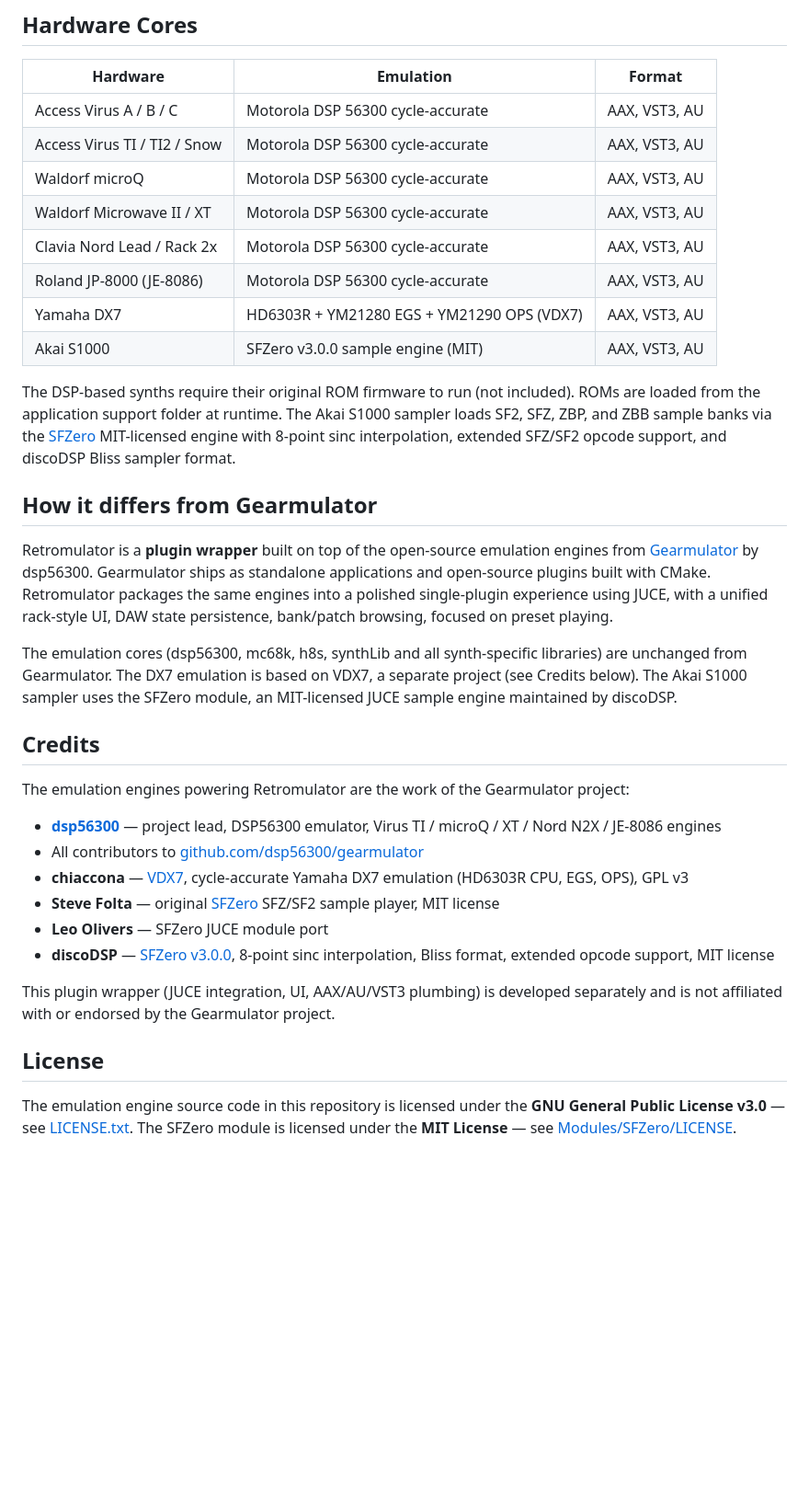
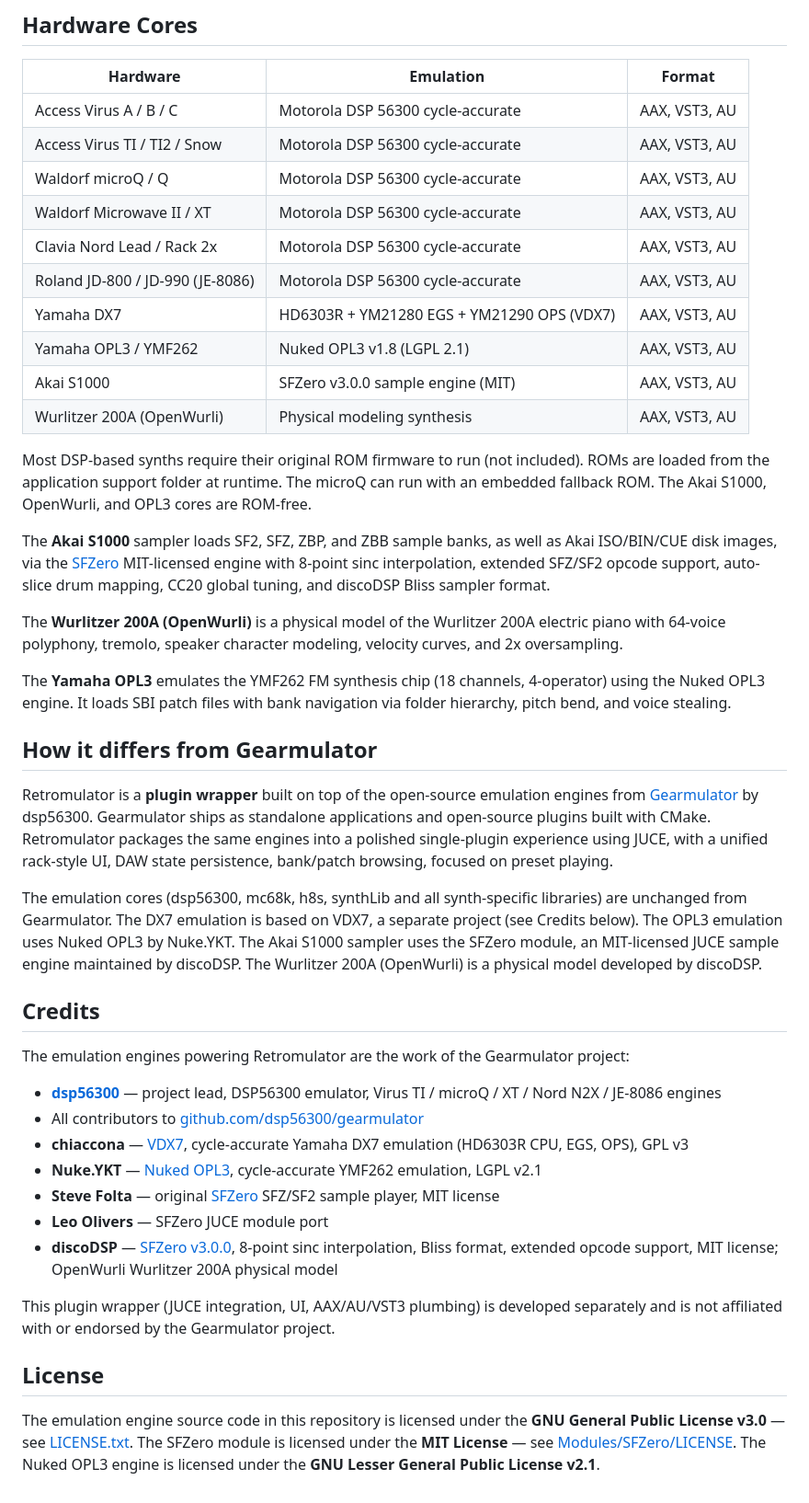
Before and after one commit to reales/retromulator, a Markdown page: README.md, the part around the change. Shown at 92% size. GitHub-like rendering; blank space fills up the shorter version.

```diff
--- a/README.md
+++ b/README.md
@@ -8,20 +8,28 @@ A DAW plugin (AAX / VST3 / AU) that emulates classic hardware synthesizers by ru
 |---|---|---|
 | Access Virus A / B / C | Motorola DSP 56300 cycle-accurate | AAX, VST3, AU |
 | Access Virus TI / TI2 / Snow | Motorola DSP 56300 cycle-accurate | AAX, VST3, AU |
-| Waldorf microQ | Motorola DSP 56300 cycle-accurate | AAX, VST3, AU |
+| Waldorf microQ / Q | Motorola DSP 56300 cycle-accurate | AAX, VST3, AU |
 | Waldorf Microwave II / XT | Motorola DSP 56300 cycle-accurate | AAX, VST3, AU |
 | Clavia Nord Lead / Rack 2x | Motorola DSP 56300 cycle-accurate | AAX, VST3, AU |
-| Roland JP-8000 (JE-8086) | Motorola DSP 56300 cycle-accurate | AAX, VST3, AU |
+| Roland JD-800 / JD-990 (JE-8086) | Motorola DSP 56300 cycle-accurate | AAX, VST3, AU |
 | Yamaha DX7 | HD6303R + YM21280 EGS + YM21290 OPS (VDX7) | AAX, VST3, AU |
+| Yamaha OPL3 / YMF262 | Nuked OPL3 v1.8 (LGPL 2.1) | AAX, VST3, AU |
 | Akai S1000 | SFZero v3.0.0 sample engine (MIT) | AAX, VST3, AU |
+| Wurlitzer 200A (OpenWurli) | Physical modeling synthesis | AAX, VST3, AU |
 
-The DSP-based synths require their original ROM firmware to run (not included). ROMs are loaded from the application support folder at runtime. The Akai S1000 sampler loads SF2, SFZ, ZBP, and ZBB sample banks via the [SFZero](https://github.com/reales/retromulator/tree/main/Modules/SFZero) MIT-licensed engine with 8-point sinc interpolation, extended SFZ/SF2 opcode support, and discoDSP Bliss sampler format.
+Most DSP-based synths require their original ROM firmware to run (not included). ROMs are loaded from the application support folder at runtime. The microQ can run with an embedded fallback ROM. The Akai S1000, OpenWurli, and OPL3 cores are ROM-free.
+
+The **Akai S1000** sampler loads SF2, SFZ, ZBP, and ZBB sample banks, as well as Akai ISO/BIN/CUE disk images, via the [SFZero](https://github.com/reales/retromulator/tree/main/Modules/SFZero) MIT-licensed engine with 8-point sinc interpolation, extended SFZ/SF2 opcode support, auto-slice drum mapping, CC20 global tuning, and discoDSP Bliss sampler format.
+
+The **Wurlitzer 200A (OpenWurli)** is a physical model of the Wurlitzer 200A electric piano with 64-voice polyphony, tremolo, speaker character modeling, velocity curves, and 2x oversampling.
+
+The **Yamaha OPL3** emulates the YMF262 FM synthesis chip (18 channels, 4-operator) using the Nuked OPL3 engine. It loads SBI patch files with bank navigation via folder hierarchy, pitch bend, and voice stealing.
 
 ## How it differs from Gearmulator
 
 Retromulator is a **plugin wrapper** built on top of the open-source emulation engines from [Gearmulator](https://github.com/dsp56300/gearmulator) by dsp56300. Gearmulator ships as standalone applications and open-source plugins built with CMake. Retromulator packages the same engines into a polished single-plugin experience using JUCE, with a unified rack-style UI, DAW state persistence, bank/patch browsing, focused on preset playing.
 
-The emulation cores (dsp56300, mc68k, h8s, synthLib and all synth-specific libraries) are unchanged from Gearmulator. The DX7 emulation is based on VDX7, a separate project (see Credits below). The Akai S1000 sampler uses the SFZero module, an MIT-licensed JUCE sample engine maintained by discoDSP.
+The emulation cores (dsp56300, mc68k, h8s, synthLib and all synth-specific libraries) are unchanged from Gearmulator. The DX7 emulation is based on VDX7, a separate project (see Credits below). The OPL3 emulation uses Nuked OPL3 by Nuke.YKT. The Akai S1000 sampler uses the SFZero module, an MIT-licensed JUCE sample engine maintained by discoDSP. The Wurlitzer 200A (OpenWurli) is a physical model developed by discoDSP.
 
 ## Credits
 
@@ -30,12 +38,13 @@ The emulation engines powering Retromulator are the work of the Gearmulator proj
 - **[dsp56300](https://github.com/dsp56300)** — project lead, DSP56300 emulator, Virus TI / microQ / XT / Nord N2X / JE-8086 engines
 - All contributors to [github.com/dsp56300/gearmulator](https://github.com/dsp56300/gearmulator)
 - **chiaccona** — [VDX7](https://github.com/chiaccona/VDX7), cycle-accurate Yamaha DX7 emulation (HD6303R CPU, EGS, OPS), GPL v3
+- **Nuke.YKT** — [Nuked OPL3](https://github.com/nukeykt/Nuked-OPL3), cycle-accurate YMF262 emulation, LGPL v2.1
 - **Steve Folta** — original [SFZero](https://github.com/stevefolta/SFZero) SFZ/SF2 sample player, MIT license
 - **Leo Olivers** — SFZero JUCE module port
-- **discoDSP** — [SFZero v3.0.0](https://github.com/reales/retromulator/tree/main/Modules/SFZero), 8-point sinc interpolation, Bliss format, extended opcode support, MIT license
+- **discoDSP** — [SFZero v3.0.0](https://github.com/reales/retromulator/tree/main/Modules/SFZero), 8-point sinc interpolation, Bliss format, extended opcode support, MIT license; OpenWurli Wurlitzer 200A physical model
 
 This plugin wrapper (JUCE integration, UI, AAX/AU/VST3 plumbing) is developed separately and is not affiliated with or endorsed by the Gearmulator project.
 
 ## License
 
-The emulation engine source code in this repository is licensed under the **GNU General Public License v3.0** — see [LICENSE.txt](LICENSE.txt). The SFZero module is licensed under the **MIT License** — see [Modules/SFZero/LICENSE](Modules/SFZero/LICENSE).
+The emulation engine source code in this repository is licensed under the **GNU General Public License v3.0** — see [LICENSE.txt](LICENSE.txt). The SFZero module is licensed under the **MIT License** — see [Modules/SFZero/LICENSE](Modules/SFZero/LICENSE). The Nuked OPL3 engine is licensed under the **GNU Lesser General Public License v2.1**.
```
